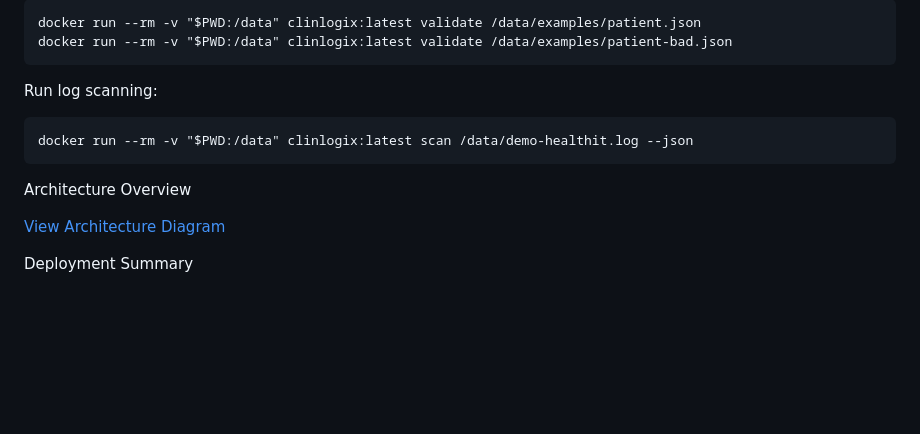
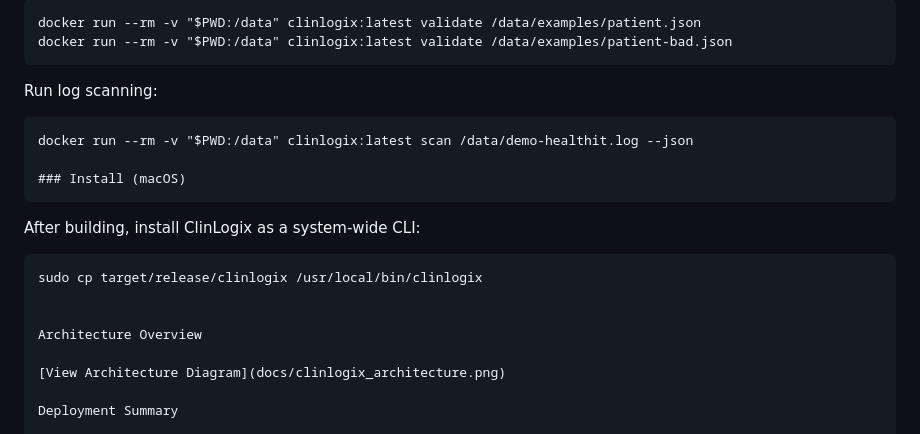
Before and after one commit to Princey9/clinlogix, a Markdown page: README.md, the part around the change. Rendered like a GitHub page; blank space fills up the shorter version.

Commit message:
Document local CLI installation for ClinLogix

````diff
--- a/README.md
+++ b/README.md
@@ -53,6 +53,12 @@ Run log scanning:
 
     docker run --rm -v "$PWD:/data" clinlogix:latest scan /data/demo-healthit.log --json
 
+    ### Install (macOS)
+After building, install ClinLogix as a system-wide CLI:
+```bash
+sudo cp target/release/clinlogix /usr/local/bin/clinlogix
+
+
 Architecture Overview
 
 [View Architecture Diagram](docs/clinlogix_architecture.png)
````
